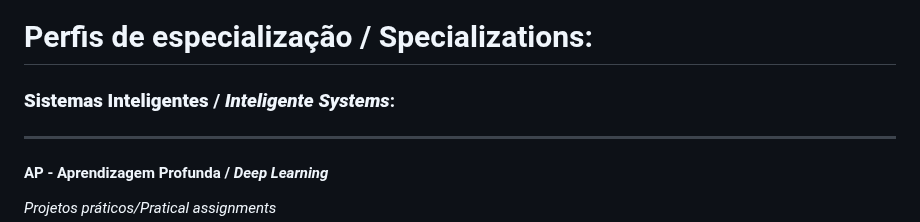
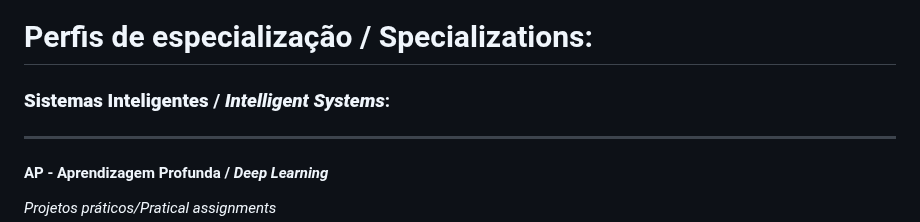
Before and after one commit to joaotorres01/Masters, a Markdown page: README.md, the part around the change. Drawn GitHub-style.

```diff
--- a/README.md
+++ b/README.md
@@ -78,7 +78,7 @@ Realizado com:
 
 # Perfis de especialização / Specializations:
 
-### **Sistemas Inteligentes** / **_Inteligente Systems_**:
+### **Sistemas Inteligentes** / **_Intelligent Systems_**:
 
 ---
 
```
